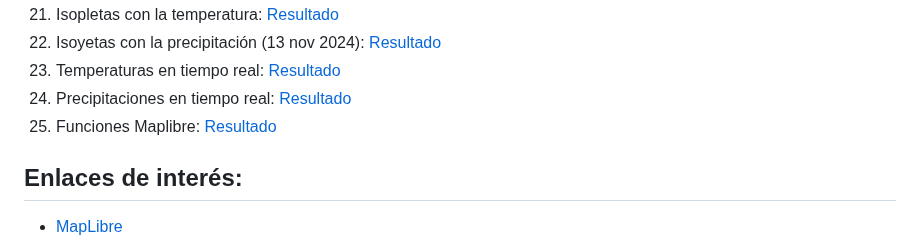
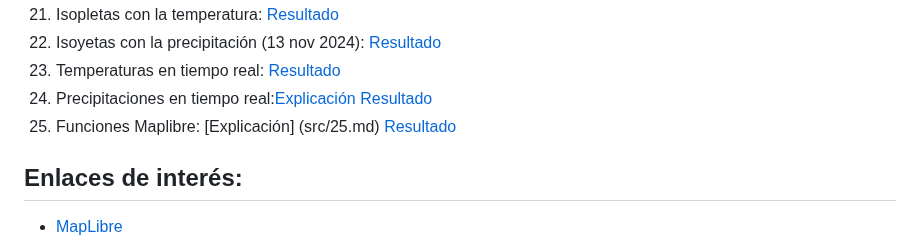
Before and after one commit to josemamira/curso_maplibre, a Markdown page: README.md, the part around the change. Drawn GitHub-style.

```diff
--- a/README.md
+++ b/README.md
@@ -38,8 +38,8 @@ Para poder entender este curso debes de tener algunas nociones básicas sobre HT
 21. Isopletas con la temperatura: [Resultado](https://josemamira.github.io/curso_maplibre/src/isobandt.html)
 22. Isoyetas con la precipitación (13 nov 2024): [Resultado](https://josemamira.github.io/curso_maplibre/src/isobandp.html)
 23. Temperaturas en tiempo real: [Resultado](https://josemamira.github.io/curso_maplibre/src/isotest.html)
-24. Precipitaciones en tiempo real: [Resultado](https://josemamira.github.io/curso_maplibre/src/isobandPrecUrl.html)
-25. Funciones Maplibre: [Resultado](https://josemamira.github.io/curso_maplibre/src/controles.html)
+24. Precipitaciones en tiempo real:[Explicación](src/24.md) [Resultado](https://josemamira.github.io/curso_maplibre/src/isobandPrecUrl.html)
+25. Funciones Maplibre: [Explicación] (src/25.md) [Resultado](https://josemamira.github.io/curso_maplibre/src/controles.html)
 
 ## Enlaces de interés:
 
```
